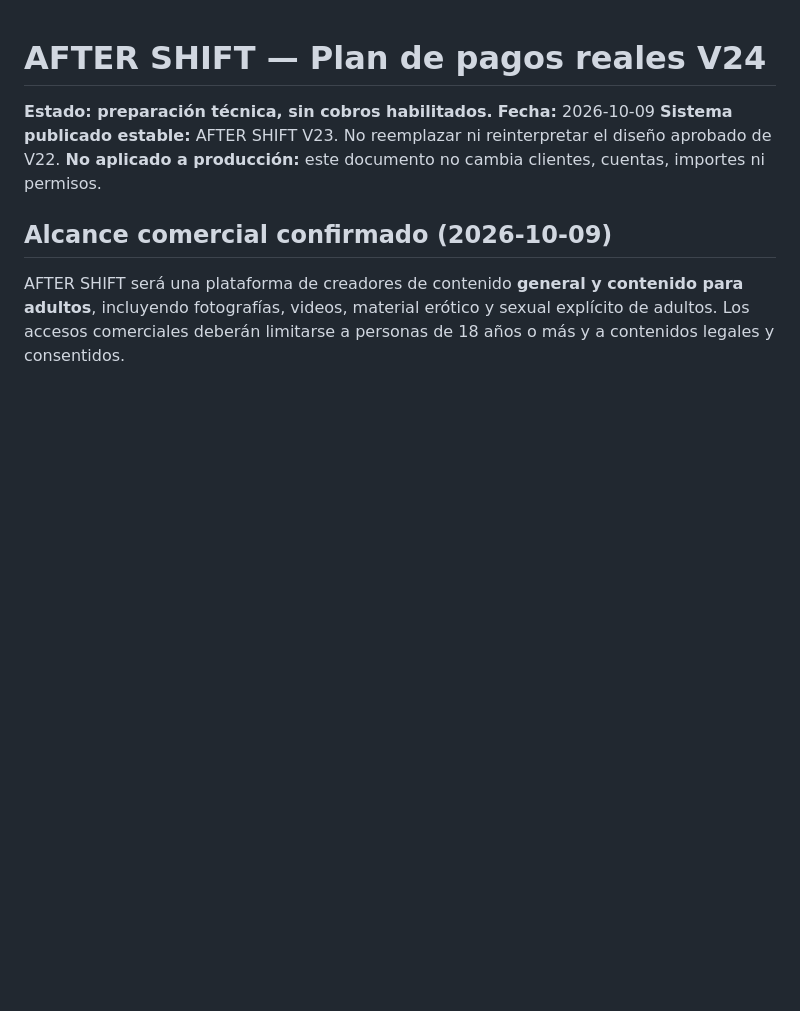
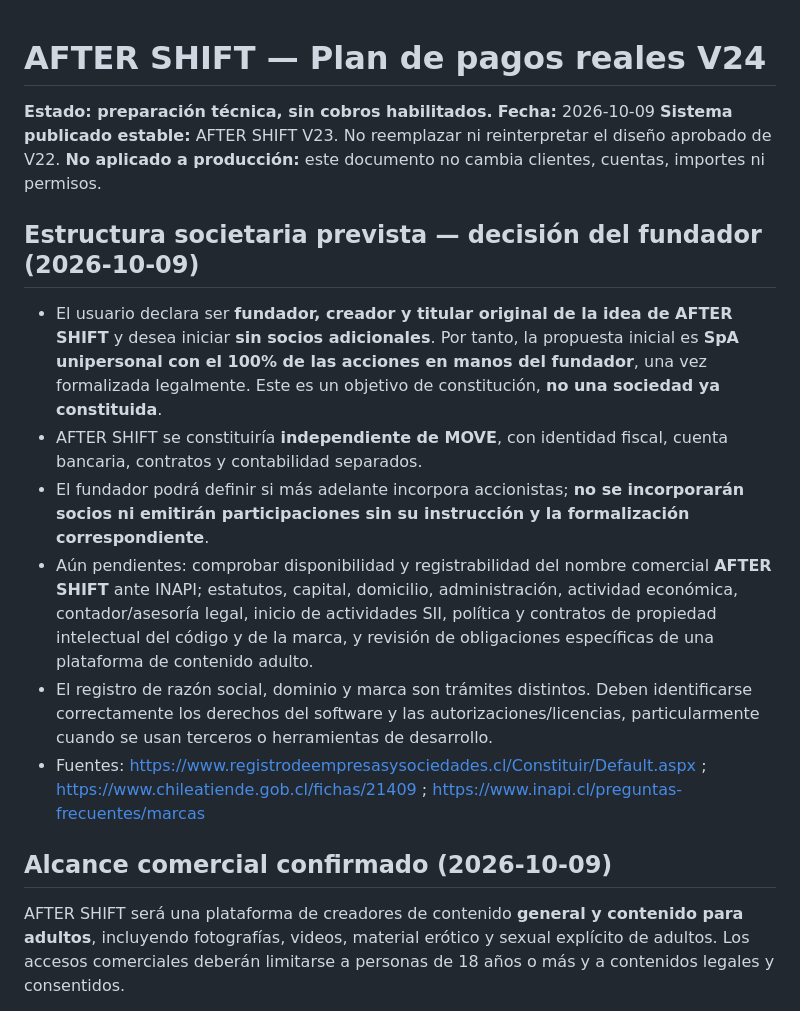
Before and after one commit to patjavier2183-dotcom/after-shift, a Markdown page: docs/PAGOS-REALES-V24.md, the part around the change. Drawn GitHub-style; blank space fills up the shorter version.

Commit message:
Record founder's sole ownership and proposed independent SpA

```diff
--- a/docs/PAGOS-REALES-V24.md
+++ b/docs/PAGOS-REALES-V24.md
@@ -3,6 +3,15 @@
 **Fecha:** 2026-10-09
 **Sistema publicado estable:** AFTER SHIFT V23. No reemplazar ni reinterpretar el diseño aprobado de V22.
 **No aplicado a producción:** este documento no cambia clientes, cuentas, importes ni permisos.
+
+## Estructura societaria prevista — decisión del fundador (2026-10-09)
+
+- El usuario declara ser **fundador, creador y titular original de la idea de AFTER SHIFT** y desea iniciar **sin socios adicionales**. Por tanto, la propuesta inicial es **SpA unipersonal con el 100% de las acciones en manos del fundador**, una vez formalizada legalmente. Este es un objetivo de constitución, **no una sociedad ya constituida**.
+- AFTER SHIFT se constituiría **independiente de MOVE**, con identidad fiscal, cuenta bancaria, contratos y contabilidad separados.
+- El fundador podrá definir si más adelante incorpora accionistas; **no se incorporarán socios ni emitirán participaciones sin su instrucción y la formalización correspondiente**.
+- Aún pendientes: comprobar disponibilidad y registrabilidad del nombre comercial **AFTER SHIFT** ante INAPI; estatutos, capital, domicilio, administración, actividad económica, contador/asesoría legal, inicio de actividades SII, política y contratos de propiedad intelectual del código y de la marca, y revisión de obligaciones específicas de una plataforma de contenido adulto.
+- El registro de razón social, dominio y marca son trámites distintos. Deben identificarse correctamente los derechos del software y las autorizaciones/licencias, particularmente cuando se usan terceros o herramientas de desarrollo.
+- Fuentes: https://www.registrodeempresasysociedades.cl/Constituir/Default.aspx ; https://www.chileatiende.gob.cl/fichas/21409 ; https://www.inapi.cl/preguntas-frecuentes/marcas
 
 ## Alcance comercial confirmado (2026-10-09)
 
```
